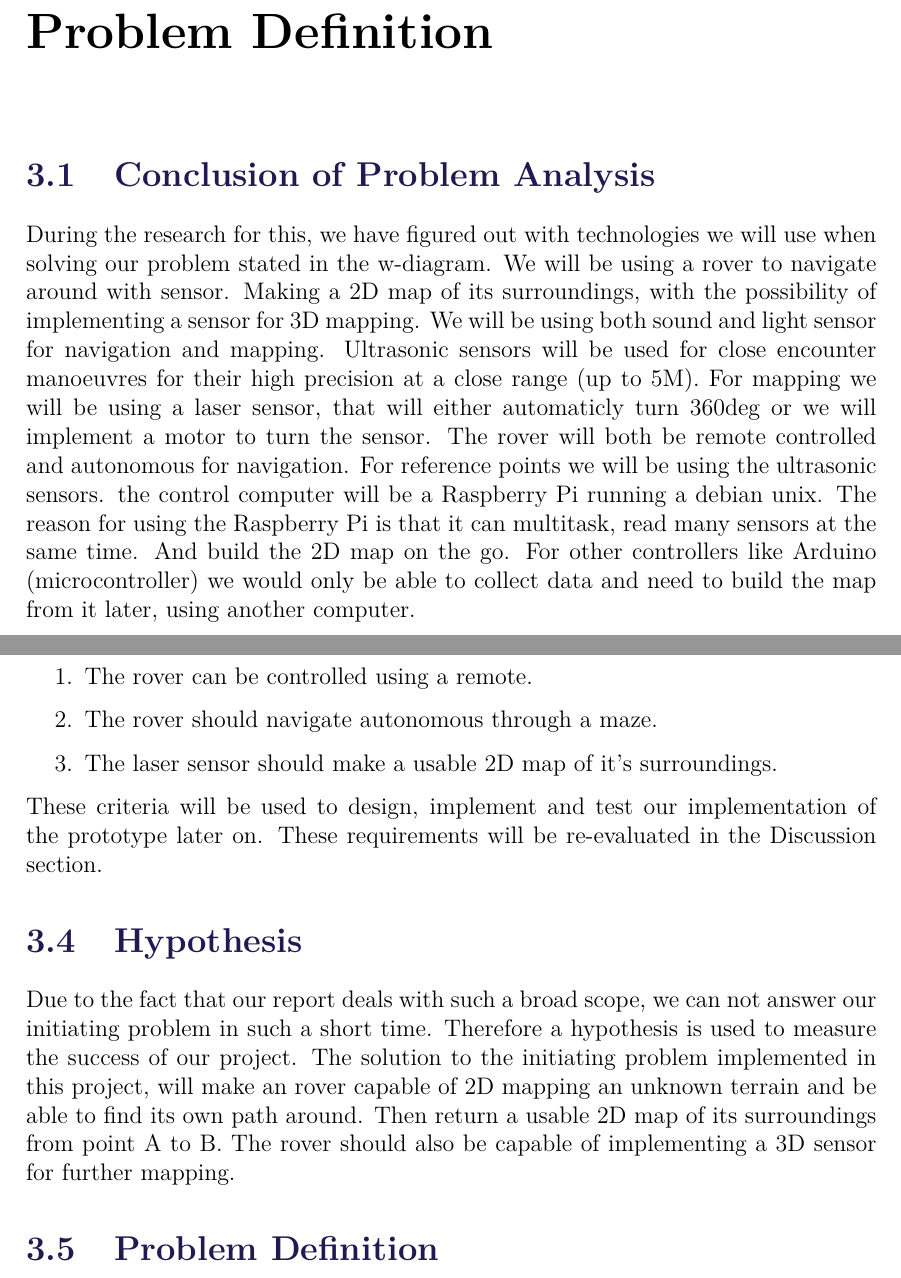
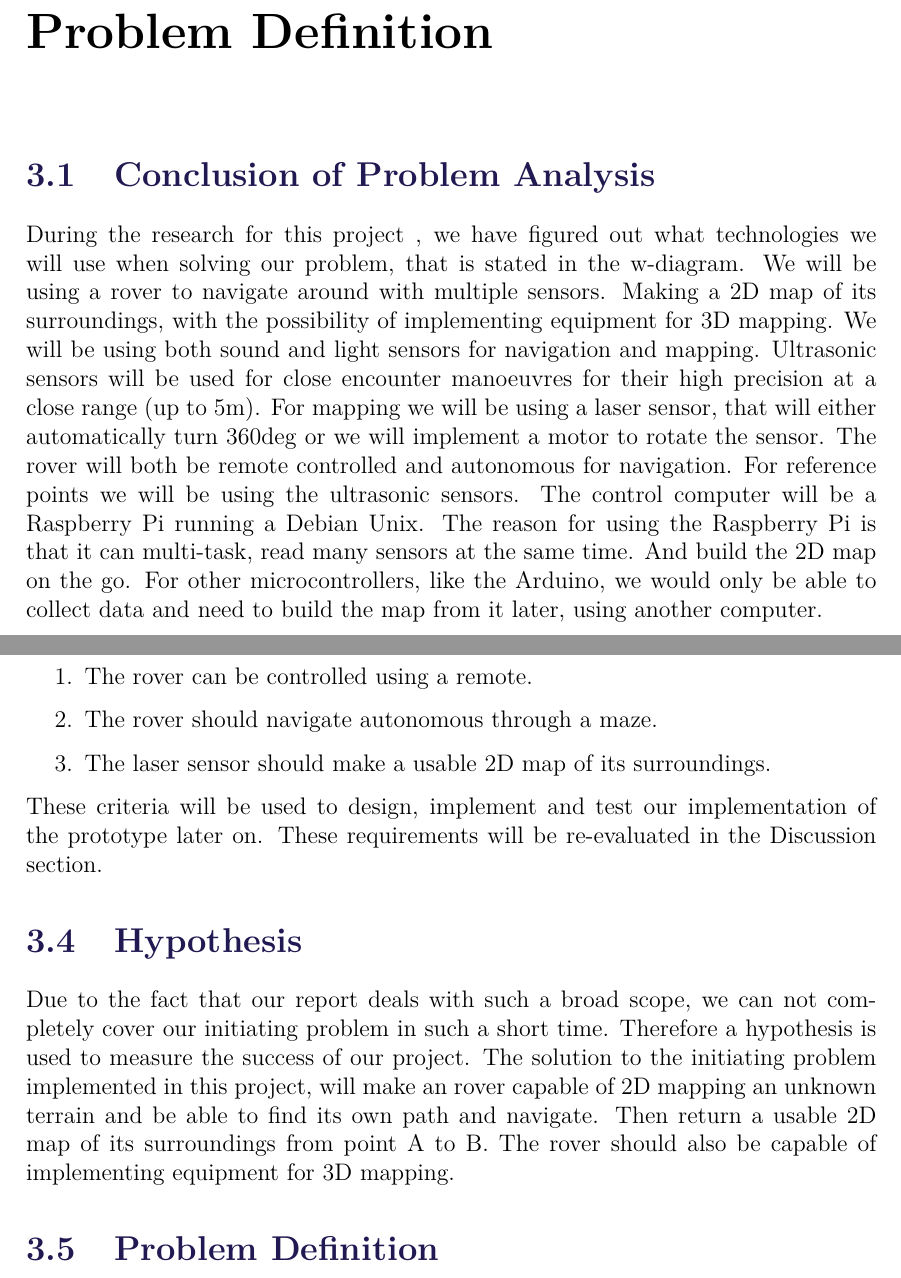
Before and after one commit to anthonymonori/hector-slam-wreck, a LaTeX thesis (report/P2.tex, which reads report/sections/ch3-hypothesis.tex, report/sections/ch3-problemanalysisconclusion.tex, report/sections/ch3-requirements.tex): two parts of pages 28 and 30 of 38, joined at a grey line, cut so that both start at the same text. Compiled offline with pdfLaTeX; a LaTeX package or settings file that is missing is left out.

Commit message:
Small changes

```diff
--- a/report/sections/ch3-hypothesis.tex
+++ b/report/sections/ch3-hypothesis.tex
@@ -1,4 +1,4 @@
 \section{Hypothesis}
 
-Due to the fact that our report deals with such a broad scope, we can not answer our initiating problem in such a short time. Therefore a hypothesis is used to measure the success of our project.
-The solution to the initiating problem implemented in this project, will make an rover capable of 2D mapping an unknown terrain and be able to find its own path around. Then return a usable 2D map of its surroundings from point A to B. The rover should also be capable of implementing a 3D sensor for further mapping.
+Due to the fact that our report deals with such a broad scope, we can not completely cover our initiating problem in such a short time. Therefore a hypothesis is used to measure the success of our project.
+The solution to the initiating problem implemented in this project, will make an rover capable of 2D mapping an unknown terrain and be able to find its own path and navigate. Then return a usable 2D map of its surroundings from point A to B. The rover should also be capable of implementing equipment for 3D mapping.
--- a/report/sections/ch3-problemanalysisconclusion.tex
+++ b/report/sections/ch3-problemanalysisconclusion.tex
@@ -1,8 +1,8 @@
 \section{Conclusion of Problem Analysis}
 
-During the research for this, we have figured out with technologies we will use when solving our problem stated in the w-diagram.
-We will be using a rover to navigate around with sensor. Making a 2D map of its surroundings, with the possibility of implementing a sensor for 3D mapping. We will be using both sound and light sensor for navigation and mapping. Ultrasonic sensors will be used for close encounter manoeuvres for their high precision at a close range (up to 5M). For mapping we will be using a laser sensor, that will either automaticly turn 360$\deg$ or we will implement a motor to turn the sensor.
-The rover will both be remote controlled and autonomous for navigation. For reference points we will be using the ultrasonic sensors. the control computer will be a Raspberry Pi running a debian unix. The reason for using the Raspberry Pi is that it can multitask, read many sensors at the same time. And build the 2D map on the go. For other controllers like Arduino (microcontroller) we would only be able to collect data and need to build the map from it later, using another computer.
+During the research for this project , we have figured out what technologies we will use when solving our problem, that is stated in the w-diagram.
+We will be using a rover to navigate around with multiple sensors. Making a 2D map of its surroundings, with the possibility of implementing equipment for 3D mapping. We will be using both sound and light sensors for navigation and mapping. Ultrasonic sensors will be used for close encounter manoeuvres for their high precision at a close range (up to 5m). For mapping we will be using a laser sensor, that will either automatically turn 360$\deg$ or we will implement a motor to rotate the sensor.
+The rover will both be remote controlled and autonomous for navigation. For reference points we will be using the ultrasonic sensors. The control computer will be a Raspberry Pi running a Debian Unix. The reason for using the Raspberry Pi is that it can multi-task, read many sensors at the same time. And build the 2D map on the go. For other microcontrollers, like the Arduino, we would only be able to collect data and need to build the map from it later, using another computer.
 
 
 %During the research for this project, we have figured out which technologies we will use when solving our problem statement. Through research we have looked at the different stakeholders and also taken into account the different health and safety measures and the environmental impact.
--- a/report/sections/ch3-requirements.tex
+++ b/report/sections/ch3-requirements.tex
@@ -22,7 +22,7 @@ This section outlines the requirements for both the prototype that we are aiming
 
 	\item The rover can be controlled using a remote.
 	\item The rover should navigate autonomous through a maze.
-	\item The laser sensor should make a usable 2D map of it's surroundings.
+	\item The laser sensor should make a usable 2D map of its surroundings.
 
 \end{enumerate}
 
```
Also changed, not shown: report/citations.bib (+8 -8 lines).
